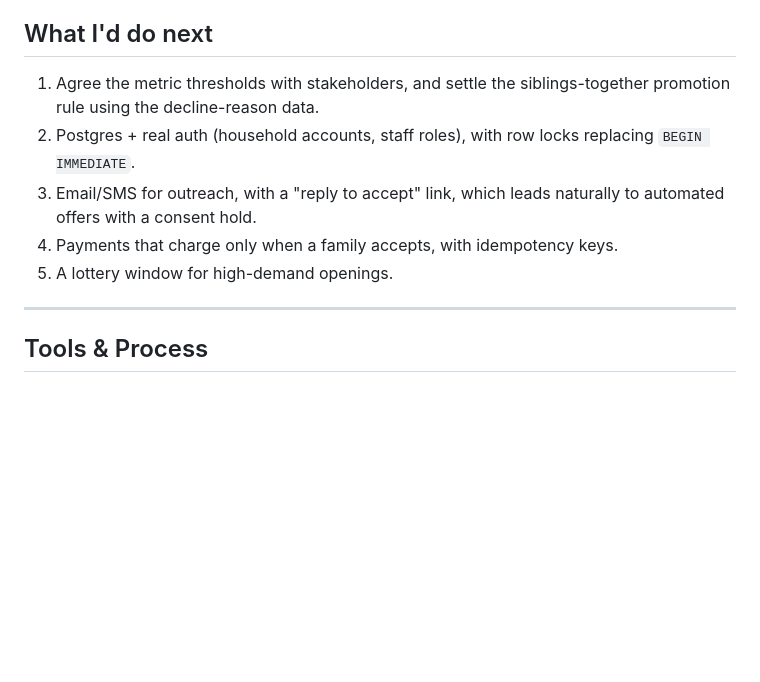
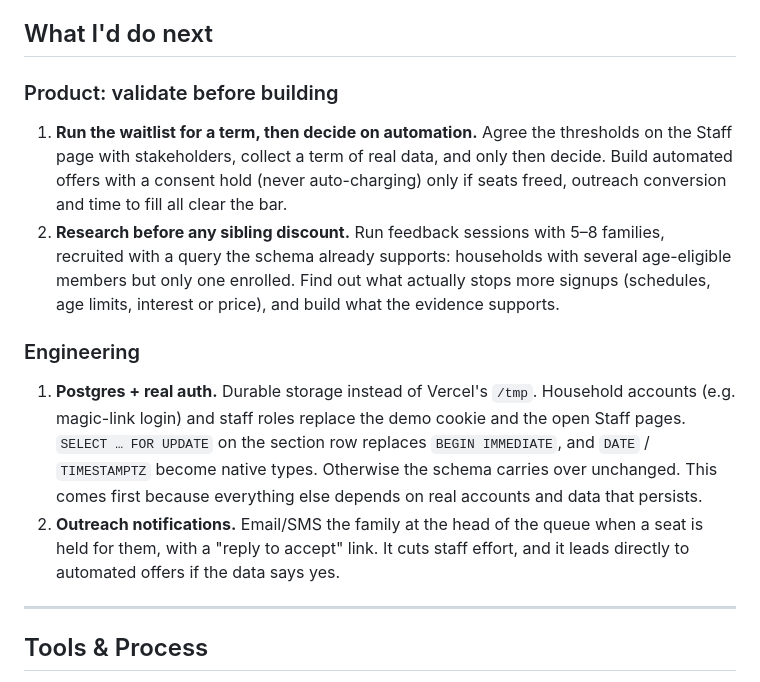
Before and after one commit to malabikasen/parks-and-recs, a Markdown page: README.md, the part around the change. Rendered like a GitHub page; blank space fills up the shorter version.

Commit message:
README: next steps chosen by author (product vs engineering)
Co-Authored-By: Claude Opus 5.5 <noreply@anthropic.com>

```diff
--- a/README.md
+++ b/README.md
@@ -108,11 +108,13 @@ It rewards whoever clicks fastest. That's fine for now, but for high-demand prog
 
 ## What I'd do next
 
-1. Agree the metric thresholds with stakeholders, and settle the siblings-together promotion rule using the decline-reason data.
-2. Postgres + real auth (household accounts, staff roles), with row locks replacing `BEGIN IMMEDIATE`.
-3. Email/SMS for outreach, with a "reply to accept" link, which leads naturally to automated offers with a consent hold.
-4. Payments that charge only when a family accepts, with idempotency keys.
-5. A lottery window for high-demand openings.
+### Product: validate before building
+1. **Run the waitlist for a term, then decide on automation.** Agree the thresholds on the Staff page with stakeholders, collect a term of real data, and only then decide. Build automated offers with a consent hold (never auto-charging) only if seats freed, outreach conversion and time to fill all clear the bar.
+2. **Research before any sibling discount.** Run feedback sessions with 5–8 families, recruited with a query the schema already supports: households with several age-eligible members but only one enrolled. Find out what actually stops more signups (schedules, age limits, interest or price), and build what the evidence supports.
+
+### Engineering
+1. **Postgres + real auth.** Durable storage instead of Vercel's `/tmp`. Household accounts (e.g. magic-link login) and staff roles replace the demo cookie and the open Staff pages. `SELECT … FOR UPDATE` on the section row replaces `BEGIN IMMEDIATE`, and `DATE` / `TIMESTAMPTZ` become native types. Otherwise the schema carries over unchanged. This comes first because everything else depends on real accounts and data that persists.
+2. **Outreach notifications.** Email/SMS the family at the head of the queue when a seat is held for them, with a "reply to accept" link. It cuts staff effort, and it leads directly to automated offers if the data says yes.
 
 ---
 
```
Also changed, not shown: NOTES.md (+6 -0 lines).
